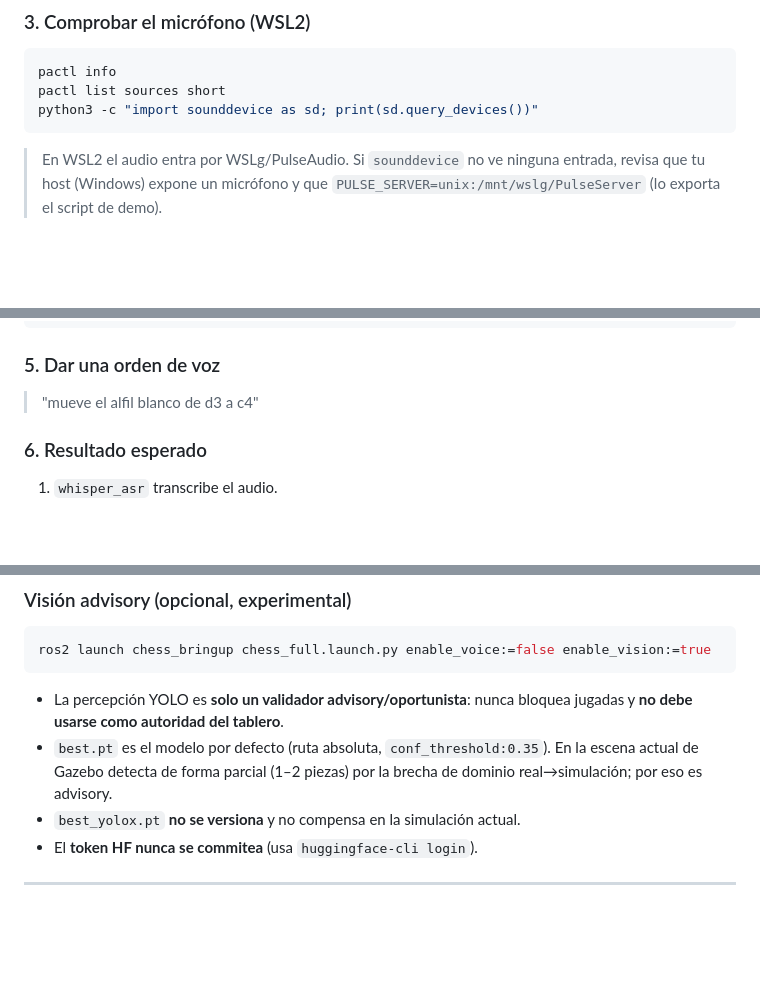
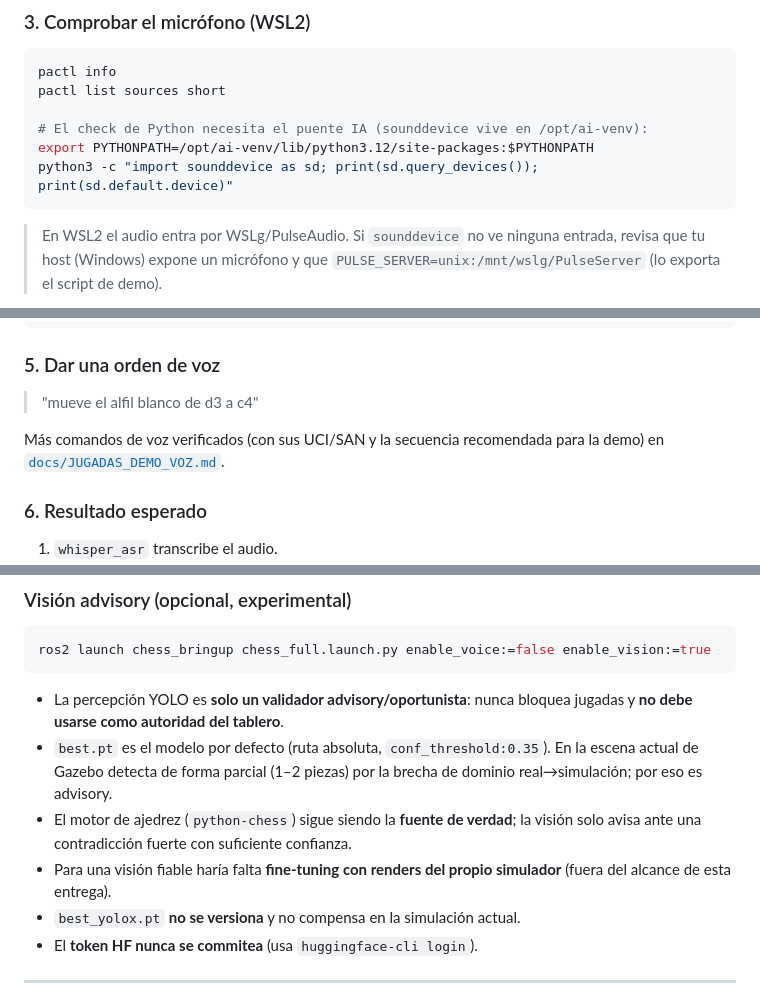
Before and after one commit to Pablo-Revuelto/Proyecto_Robotica, a Markdown page: README_PROYECTO.md, 3 parts joined by grey strips. Rendered like a GitHub page; blank space fills up the shorter version.

````diff
--- a/README_PROYECTO.md
+++ b/README_PROYECTO.md
@@ -505,7 +505,10 @@ Python del sistema ni guarda ningún token.
 ```bash
 pactl info
 pactl list sources short
-python3 -c "import sounddevice as sd; print(sd.query_devices())"
+
+# El check de Python necesita el puente IA (sounddevice vive en /opt/ai-venv):
+export PYTHONPATH=/opt/ai-venv/lib/python3.12/site-packages:$PYTHONPATH
+python3 -c "import sounddevice as sd; print(sd.query_devices()); print(sd.default.device)"
 ```
 
 > En WSL2 el audio entra por WSLg/PulseAudio. Si `sounddevice` no ve ninguna
@@ -528,6 +531,9 @@ ros2 launch chess_bringup chess_full.launch.py enable_voice:=true enable_vision:
 
 > "mueve el alfil blanco de d3 a c4"
 
+Más comandos de voz verificados (con sus UCI/SAN y la secuencia recomendada para
+la demo) en [`docs/JUGADAS_DEMO_VOZ.md`](docs/JUGADAS_DEMO_VOZ.md).
+
 ### 6. Resultado esperado
 
 1. `whisper_asr` transcribe el audio.
@@ -548,6 +554,10 @@ ros2 launch chess_bringup chess_full.launch.py enable_voice:=false enable_vision
 - `best.pt` es el modelo por defecto (ruta absoluta, `conf_threshold:0.35`). En la
   escena actual de Gazebo detecta de forma parcial (1–2 piezas) por la brecha de
   dominio real→simulación; por eso es advisory.
+- El motor de ajedrez (`python-chess`) sigue siendo la **fuente de verdad**; la
+  visión solo avisa ante una contradicción fuerte con suficiente confianza.
+- Para una visión fiable haría falta **fine-tuning con renders del propio
+  simulador** (fuera del alcance de esta entrega).
 - `best_yolox.pt` **no se versiona** y no compensa en la simulación actual.
 - El **token HF nunca se commitea** (usa `huggingface-cli login`).
 
````
Also changed, not shown: docs/JUGADAS_DEMO_VOZ.md (added, +123 -0 lines).
